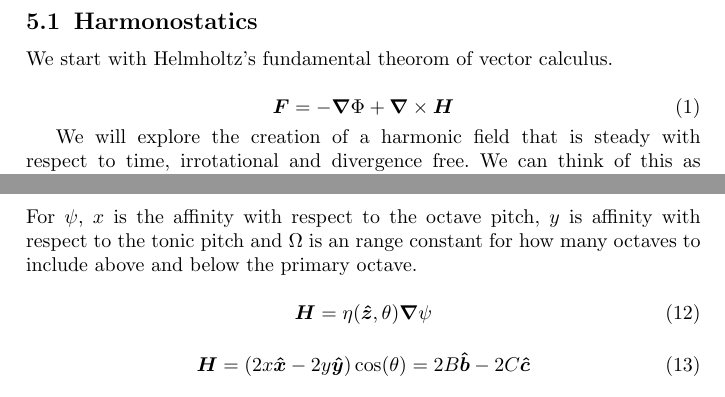
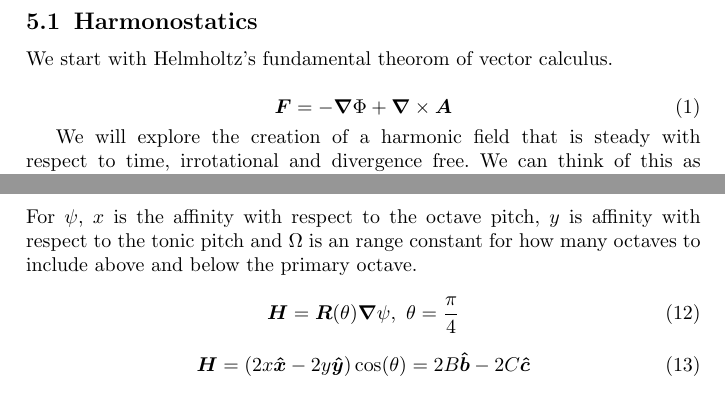
Before and after one commit to homeymusic/harmonostatics, a LaTeX paper (a_field_theory_of_musical_harmony.tex): two parts of pages 3 and 4 of 17, joined at a grey line, cut so that both start at the same text. Compiled offline with pdfLaTeX.

Commit message:
more figures

```diff
--- a/a_field_theory_of_musical_harmony.tex
+++ b/a_field_theory_of_musical_harmony.tex
@@ -156,7 +156,7 @@ Sample body text. Sample body text. Sample body text. Sample body text. Sample b
 We start with Helmholtz's fundamental theorom of vector calculus.
 
 \begin{equation}
-  \boldsymbol{F} = -\boldsymbol{\nabla}\Phi + \boldsymbol{\nabla}\times\boldsymbol{H} \label{helmholtzEq}
+  \boldsymbol{F} = -\boldsymbol{\nabla}\Phi + \boldsymbol{\nabla}\times\boldsymbol{A} \label{helmholtzEq}
 \end{equation}
 
 We will explore the creation of a harmonic field that is steady with respect to time, irrotational and divergence free. We can think of this as harmonostatics.
@@ -211,7 +211,7 @@ The principle of superposition allows us to use simple sums and averages to unde
 For $\psi$, $x$ is the affinity with respect to the octave pitch, $y$ is affinity with respect to the tonic pitch and $\Omega$ is an range constant for how many octaves to include above and below the primary octave.
 
 \begin{equation}
-  \boldsymbol{H}=\eta(\boldsymbol{\hat{z}},\theta)\boldsymbol{\nabla}\psi \label{harmonyEq}
+  \boldsymbol{H}=\boldsymbol{R}(\theta)\boldsymbol{\nabla}\psi, \ \theta = \frac{\pi}{4}  \label{harmonyEq}
 \end{equation}
 
 \begin{equation}
```
Also changed, not shown: 4and3Dyads.svg (deleted), _music engravings/c4_octave_chromatic.svg, a_field_theory_of_musical_harmony.pdf, c4_octave_chromatic.svg (deleted), 1 other file.
